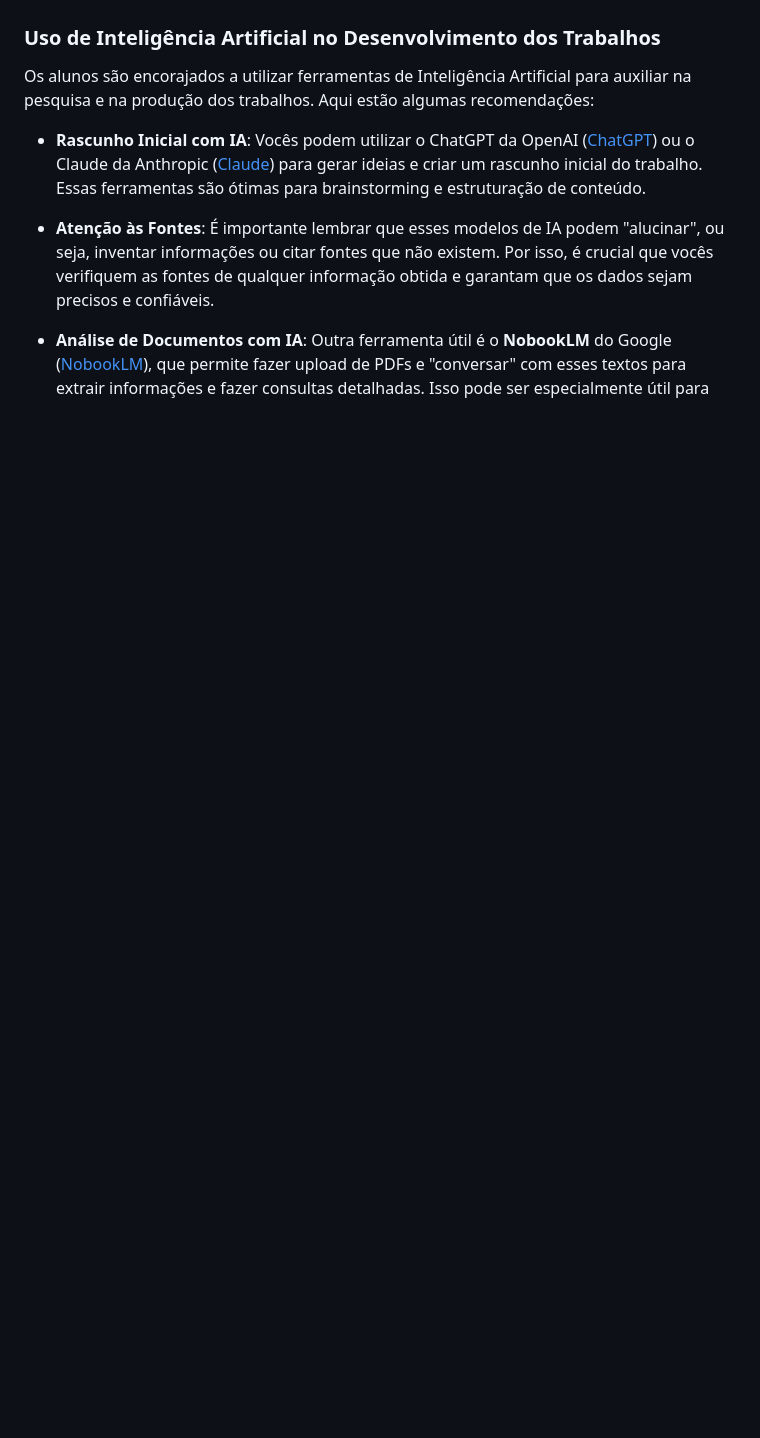
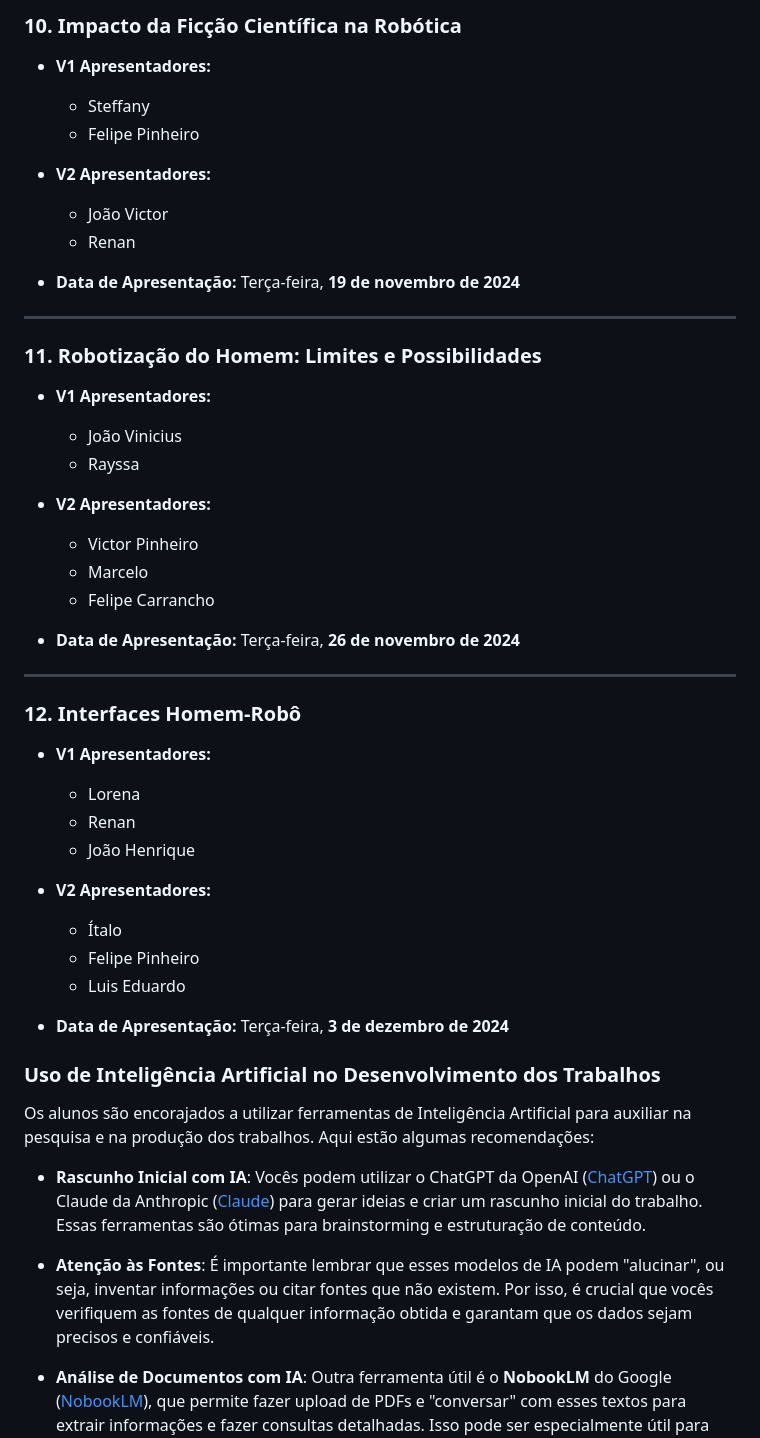
Before and after one commit to oangelo/Introducao-a-Robotica, a Markdown page: README.md, the part around the change printed below. Rendered like a GitHub page; blank space fills up the shorter version.

```diff
--- a/README.md
+++ b/README.md
@@ -117,3 +143,45 @@ Para a preparação da **Versão 2 (V2)** dos seminários, siga as orientações
+### **10. Impacto da Ficção Científica na Robótica**
+
+- **V1 Apresentadores:**
+  - Steffany
+  - Felipe Pinheiro
+
+- **V2 Apresentadores:**
+  - João Victor
+  - Renan
+
+- **Data de Apresentação:** Terça-feira, **19 de novembro de 2024**
+
+---
+
+### **11. Robotização do Homem: Limites e Possibilidades**
+
+- **V1 Apresentadores:**
+  - João Vinicius
+  - Rayssa
+
+- **V2 Apresentadores:**
+  - Victor Pinheiro
+  - Marcelo
+  - Felipe Carrancho
+
+- **Data de Apresentação:** Terça-feira, **26 de novembro de 2024**
+
+---
+
+### **12. Interfaces Homem-Robô**
+
+- **V1 Apresentadores:**
+  - Lorena
+  - Renan
+  - João Henrique
+
+- **V2 Apresentadores:**
+  - Ítalo
+  - Felipe Pinheiro
+  - Luis Eduardo
+
+- **Data de Apresentação:** Terça-feira, **3 de dezembro de 2024**
 
 ### Uso de Inteligência Artificial no Desenvolvimento dos Trabalhos
 
```
Also changed, not shown: other parts of README.md (+58 -32 lines).
